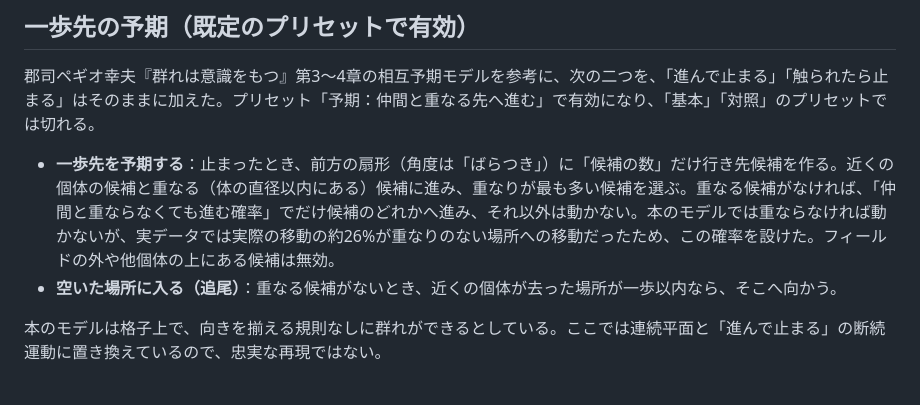
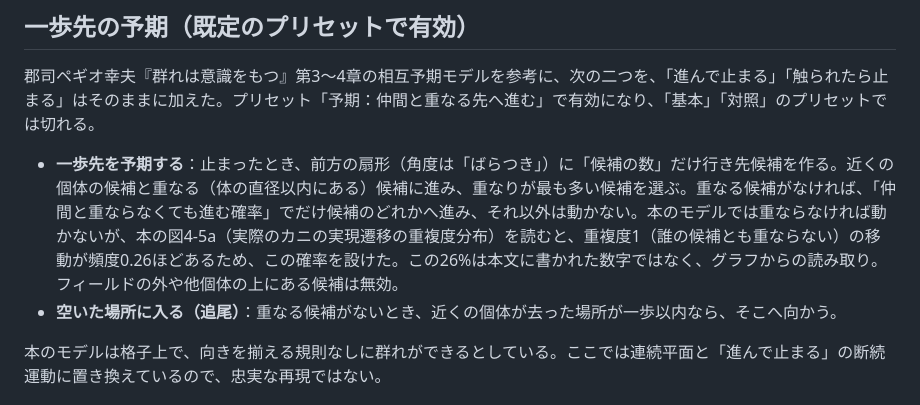
Before and after one commit to Hiroe28/soldier-crab-sim, a Markdown page: README.md, the part around the change. Rendered like a GitHub page.

Commit message:
README: 26%は図4-5aの読み取り値であることを明記
Co-Authored-By: Claude Fable 5.1 <noreply@anthropic.com>

```diff
--- a/README.md
+++ b/README.md
@@ -51,7 +51,7 @@
 
 郡司ペギオ幸夫『群れは意識をもつ』第3〜4章の相互予期モデルを参考に、次の二つを、「進んで止まる」「触られたら止まる」はそのままに加えた。プリセット「予期：仲間と重なる先へ進む」で有効になり、「基本」「対照」のプリセットでは切れる。
 
-- **一歩先を予期する**：止まったとき、前方の扇形（角度は「ばらつき」）に「候補の数」だけ行き先候補を作る。近くの個体の候補と重なる（体の直径以内にある）候補に進み、重なりが最も多い候補を選ぶ。重なる候補がなければ、「仲間と重ならなくても進む確率」でだけ候補のどれかへ進み、それ以外は動かない。本のモデルでは重ならなければ動かないが、実データでは実際の移動の約26%が重なりのない場所への移動だったため、この確率を設けた。フィールドの外や他個体の上にある候補は無効。
+- **一歩先を予期する**：止まったとき、前方の扇形（角度は「ばらつき」）に「候補の数」だけ行き先候補を作る。近くの個体の候補と重なる（体の直径以内にある）候補に進み、重なりが最も多い候補を選ぶ。重なる候補がなければ、「仲間と重ならなくても進む確率」でだけ候補のどれかへ進み、それ以外は動かない。本のモデルでは重ならなければ動かないが、本の図4-5a（実際のカニの実現遷移の重複度分布）を読むと、重複度1（誰の候補とも重ならない）の移動が頻度0.26ほどあるため、この確率を設けた。この26%は本文に書かれた数字ではなく、グラフからの読み取り。フィールドの外や他個体の上にある候補は無効。
 - **空いた場所に入る（追尾）**：重なる候補がないとき、近くの個体が去った場所が一歩以内なら、そこへ向かう。
 
 本のモデルは格子上で、向きを揃える規則なしに群れができるとしている。ここでは連続平面と「進んで止まる」の断続運動に置き換えているので、忠実な再現ではない。
```
